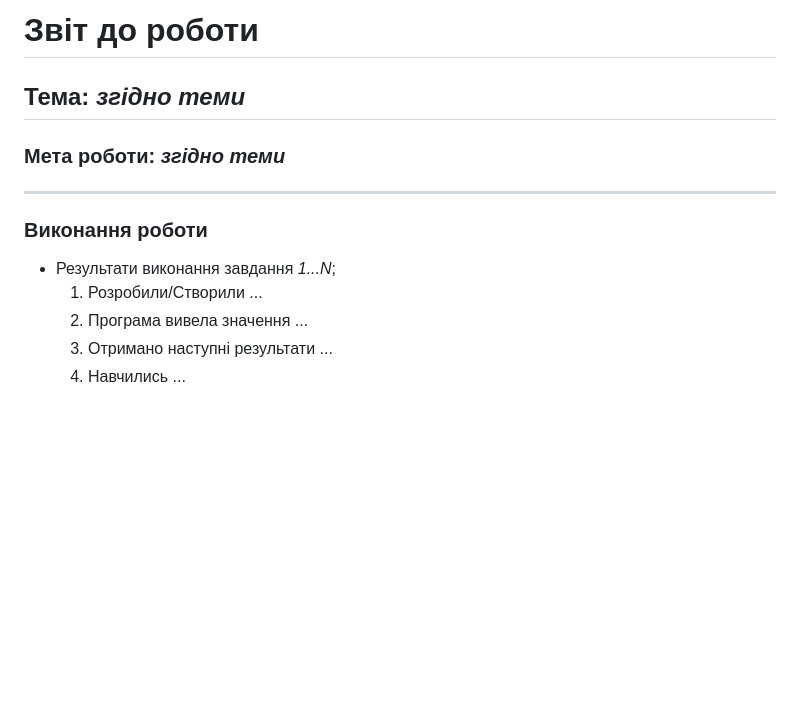
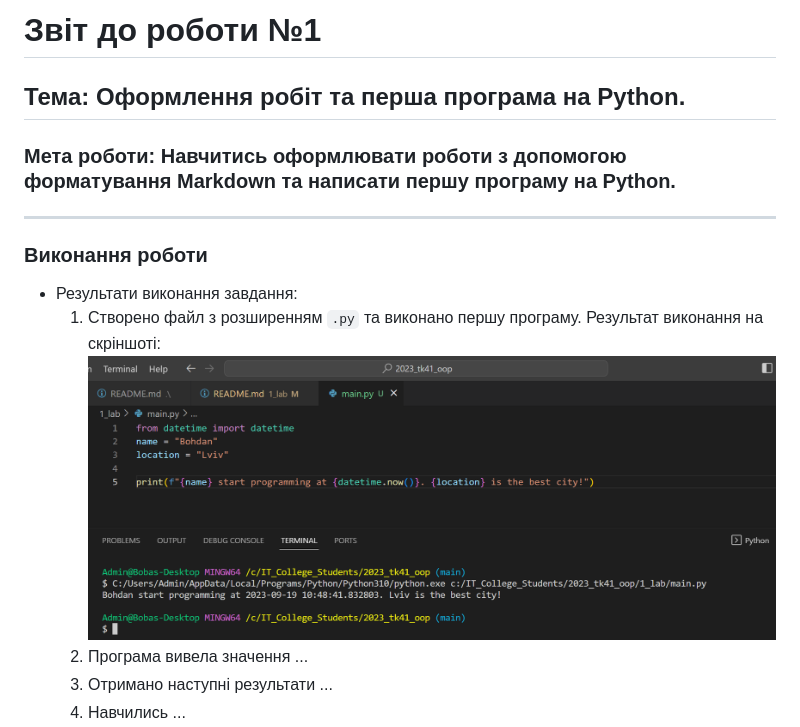
Before and after one commit to BobasB/2023_tk41_oop, a Markdown page: 1_lab/README.md, the part around the change. Rendered like a GitHub page; pictures changed too: 1_lab/1.png (added); blank space fills up the shorter version.

Commit message:
try to write first program

```diff
--- a/1_lab/README.md
+++ b/1_lab/README.md
@@ -1,10 +1,10 @@
-# Звіт до роботи
-## Тема: _згідно теми_
-### Мета роботи: _згідно теми_
+# Звіт до роботи №1
+## Тема: Оформлення робіт та перша програма на Python.
+### Мета роботи: Навчитись оформлювати роботи з допомогою форматування Markdown та написати першу програму на Python.
 ---
 ### Виконання роботи
-- Результати виконання завдання *1...N*;
-    1. Розробили/Створили ...
+- Результати виконання завдання:
+    1. Створено файл з розширенням `.py` та виконано першу програму. Результат виконання на скріншоті: ![alt](1.png)
     1. Програма вивела значення ...
     1. Отримано наступні результати ...
     1. Навчились ...
```
Also changed, not shown: 1 other file.
